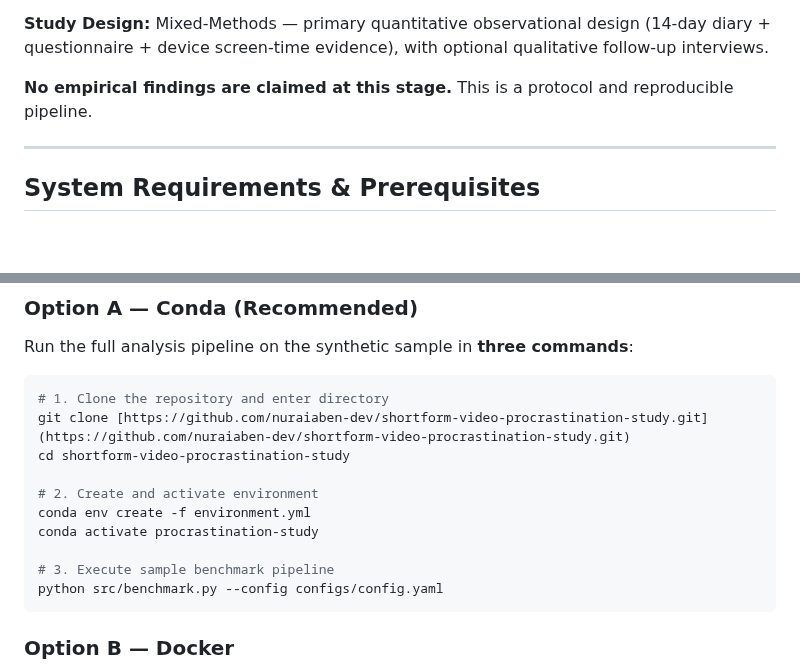
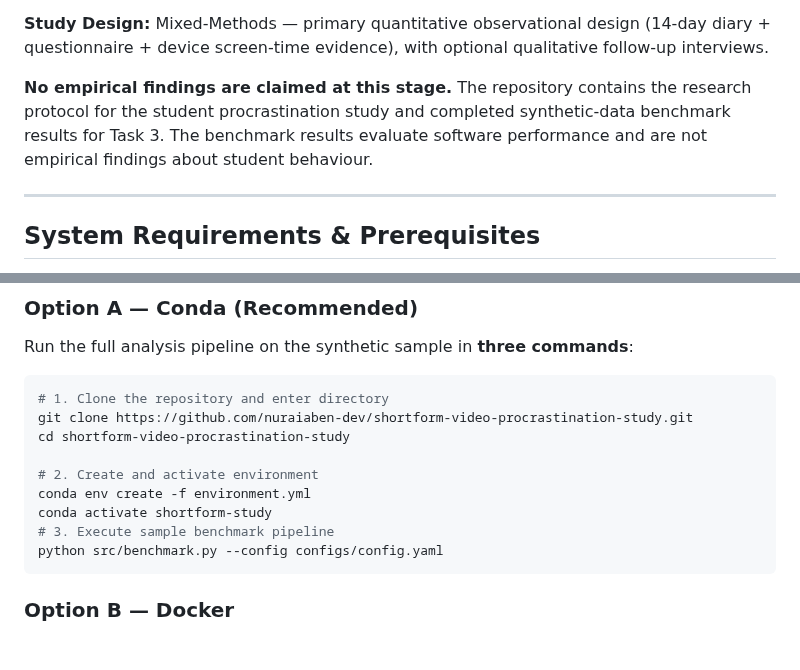
Before and after one commit to nuraiaben-dev/shortform-video-procrastination-study, a Markdown page: README.md, 2 parts joined by grey strips. Drawn GitHub-style; blank space fills up the shorter version.

Commit message:
Clarify repository purpose and update environment command
Updated README to clarify the repository's purpose and modified the environment activation command.

````diff
--- a/README.md
+++ b/README.md
@@ -29,7 +29,11 @@ This repository contains the research protocol, methodology passport card, and r
 
 **Study Design:** Mixed-Methods — primary quantitative observational design (14-day diary + questionnaire + device screen-time evidence), with optional qualitative follow-up interviews.
 
-**No empirical findings are claimed at this stage.** This is a protocol and reproducible pipeline.
+**No empirical findings are claimed at this stage.** The repository contains the research protocol for the
+student procrastination study and completed synthetic-data
+benchmark results for Task 3. The benchmark results evaluate
+software performance and are not empirical findings about
+student behaviour.
 
 ---
 
@@ -116,13 +120,12 @@ Run the full analysis pipeline on the synthetic sample in **three commands**:
 
 ```bash
 # 1. Clone the repository and enter directory
-git clone [https://github.com/nuraiaben-dev/shortform-video-procrastination-study.git](https://github.com/nuraiaben-dev/shortform-video-procrastination-study.git)
+git clone https://github.com/nuraiaben-dev/shortform-video-procrastination-study.git
 cd shortform-video-procrastination-study
 
 # 2. Create and activate environment
 conda env create -f environment.yml
-conda activate procrastination-study
-
+conda activate shortform-study
 # 3. Execute sample benchmark pipeline
 python src/benchmark.py --config configs/config.yaml
 ```
````
